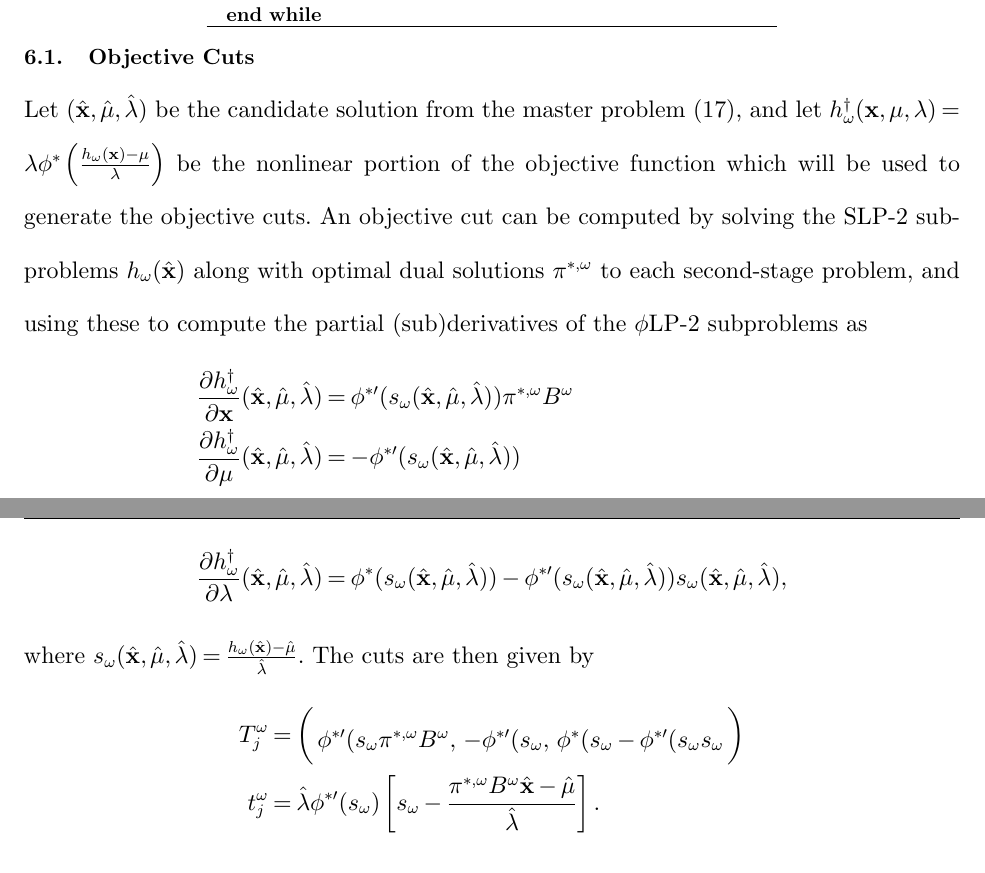
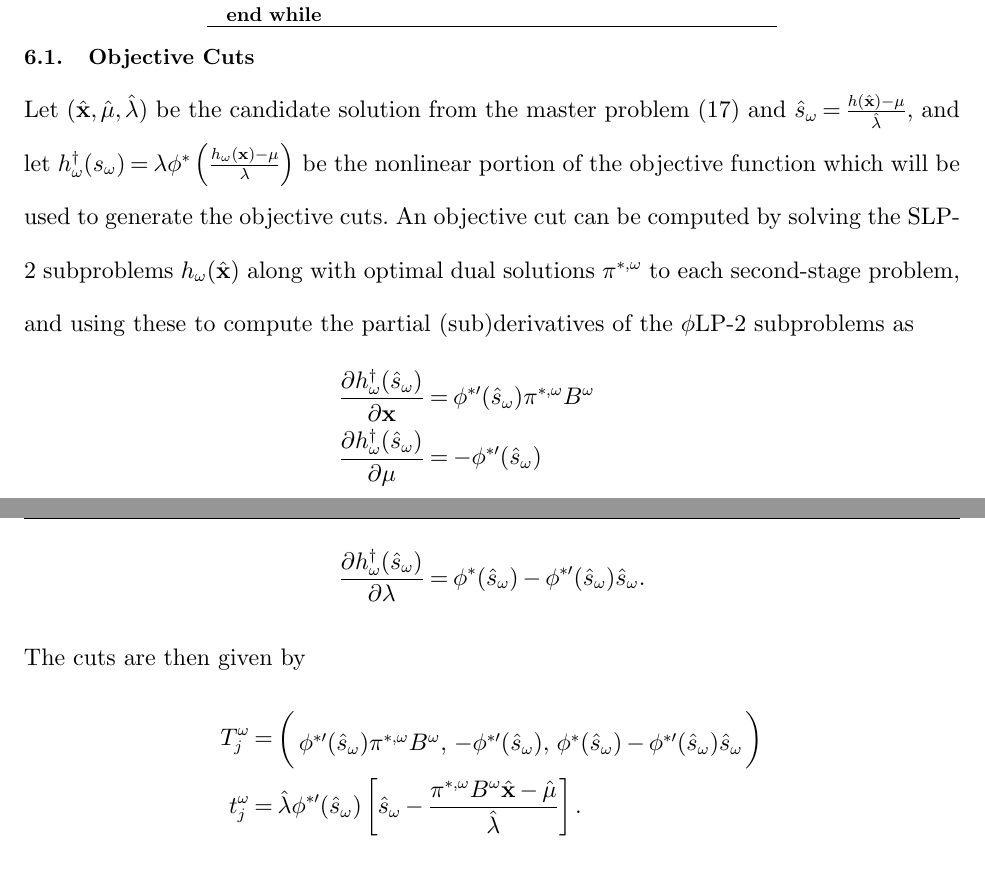
Before and after one commit to 472704609/lrlp_paper, a LaTeX document (love_lro.tex): two parts of pages 20 and 21 of 31, joined at a grey line, cut so that both start at the same text. Compiled offline with pdfLaTeX.

Commit message:
Correct & clean up numerical formulas
Also remove some equations inline to save space.

```diff
--- a/love_lro.tex
+++ b/love_lro.tex
@@ -827,24 +827,22 @@ The proposed algorithm is shown in Algorithm 1.
 
 \subsection{Objective Cuts}
 
-Let $(\xh,\mh, \lh)$ be the candidate solution from the master problem (\ref{eq:master_problem}), and let $h^\dagger_\omega(\x,\mu,\lambda) = \lambda \phi^*\left(\frac{h_\omega(\x) - \mu}{\lambda}\right)$ be the nonlinear portion of the objective function which will be used to generate the objective cuts.
+Let $(\xh,\mh, \lh)$ be the candidate solution from the master problem (\ref{eq:master_problem}) and $\hat{s}_\omega = \frac{h(\xh)-\mu}{\lh}$, and let $h^\dagger_\omega(s_\omega) = \lambda \phi^*\left(\frac{h_\omega(\x) - \mu}{\lambda}\right)$ be the nonlinear portion of the objective function which will be used to generate the objective cuts.
 An objective cut can be computed by solving the SLP-2 subproblems $h_\omega(\xh)$ along with optimal dual solutions $\pi^{*,\omega}$ to each second-stage problem, and using these to compute the partial (sub)derivatives of the \plp\ subproblems as
 \begin{align*}
-	\dfrac{\partial h^\dagger_\omega}{\partial \x}(\xh,\mh,\lh) & = \phi^{*\prime}(s_\omega(\xh,\mh,\lh)) \pi^{*,\omega}B^\omega \\
-	\dfrac{\partial h^\dagger_\omega}{\partial \mu}(\xh,\mh,\lh) & = -\phi^{*\prime}(s_\omega(\xh,\mh,\lh)) \\
-	\dfrac{\partial h^\dagger_\omega}{\partial \lambda}(\xh,\mh,\lh) & = \phi^*(s_\omega(\xh,\mh,\lh)) - \phi^{*\prime}(s_\omega(\xh,\mh,\lh))s_\omega(\xh,\mh,\lh),
+	\dfrac{\partial h^\dagger_\omega(\hat{s}_\omega)}{\partial \x} & = \phi^{*\prime}(\hat{s}_\omega) \pi^{*,\omega}B^\omega \\
+	\dfrac{\partial h^\dagger_\omega(\hat{s}_\omega)}{\partial \mu} & = -\phi^{*\prime}(\hat{s}_\omega) \\
+	\dfrac{\partial h^\dagger_\omega(\hat{s}_\omega)}{\partial \lambda} & = \phi^*(\hat{s}_\omega) - \phi^{*\prime}(\hat{s}_\omega)\hat{s}_\omega.
 \end{align*}
-where $s_\omega(\xh,\mh,\lh) = \frac{h_\omega(\xh) - \mh}{\lh}$.
-%Recall that $h_\omega(\x) = \min_{y^\omega \geq 0} \{\k^\omega y^\omega | D^\omega y^\omega = \d^\omega + B^\omega \x\}$.
 The cuts are then given by
 \begin{align*}
 	T_j^\omega & =
 	\left( \begin{array}{ccc}
-		\phi^{*\prime}(s_\omega \pi^{*,\omega}B^\omega,
-			 & -\phi^{*\prime}(s_\omega,
-			 & \phi^*(s_\omega - \phi^{*\prime}(s_\omega s_\omega
+		\phi^{*\prime}(\hat{s}_\omega) \pi^{*,\omega}B^\omega,
+			 & -\phi^{*\prime}(\hat{s}_\omega),
+			 & \phi^*(\hat{s}_\omega) - \phi^{*\prime}(\hat{s}_\omega) \hat{s}_\omega
 	\end{array} \right) \\
-	t_j^\omega & = \lh \phi^{*\prime}(s_\omega)\left[s_\omega - \frac{\pi^{*,\omega}B^\omega\xh - \mh}{\lh}\right].
+	t_j^\omega & = \lh \phi^{*\prime}(\hat{s}_\omega)\left[\hat{s}_\omega - \frac{\pi^{*,\omega}B^\omega\xh - \mh}{\lh}\right].
 \end{align*}
 
 For the single-cut master problem proposed, $T_j = \sum_\omega q_\omega T_j^\omega$ and $t_j = \sum_\omega q_\omega t_j^\omega$.
```
Also changed, not shown: love_lro.tex (15 more changed lines).
